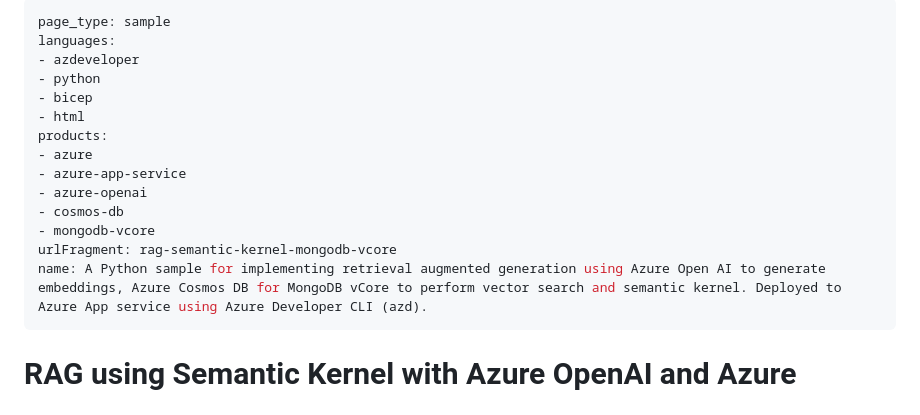
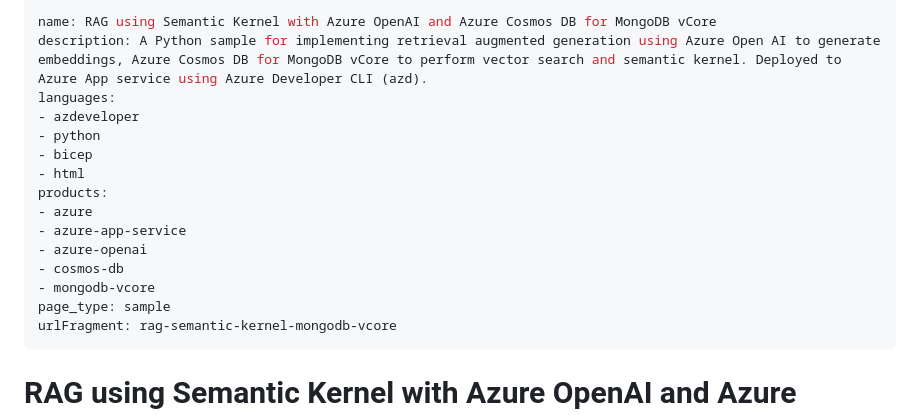
Before and after one commit to john0isaac/rag-semantic-kernel-mongodb-vcore, a Markdown page: README.md, the part around the change. GitHub-like rendering.

```diff
--- a/README.md
+++ b/README.md
@@ -1,5 +1,6 @@
 ---
-page_type: sample
+name: RAG using Semantic Kernel with Azure OpenAI and Azure Cosmos DB for MongoDB vCore
+description: A Python sample for implementing retrieval augmented generation using Azure Open AI to generate embeddings, Azure Cosmos DB for MongoDB vCore to perform vector search and semantic kernel. Deployed to Azure App service using Azure Developer CLI (azd).
 languages:
 - azdeveloper
 - python
@@ -11,8 +12,8 @@ products:
 - azure-openai
 - cosmos-db
 - mongodb-vcore
+page_type: sample
 urlFragment: rag-semantic-kernel-mongodb-vcore
-name: A Python sample for implementing retrieval augmented generation using Azure Open AI to generate embeddings, Azure Cosmos DB for MongoDB vCore to perform vector search and semantic kernel. Deployed to Azure App service using Azure Developer CLI (azd).
 ---
 <!-- YAML front-matter schema: https://review.learn.microsoft.com/en-us/help/contribute/samples/process/onboarding?branch=main#supported-metadata-fields-for-readmemd -->
 
```
